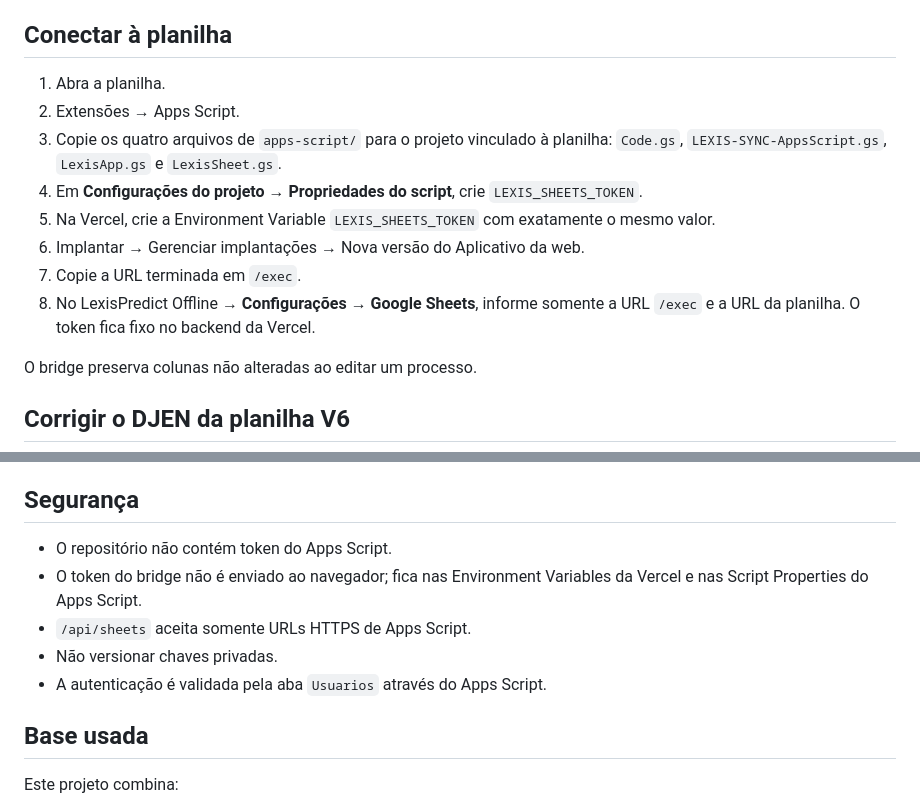
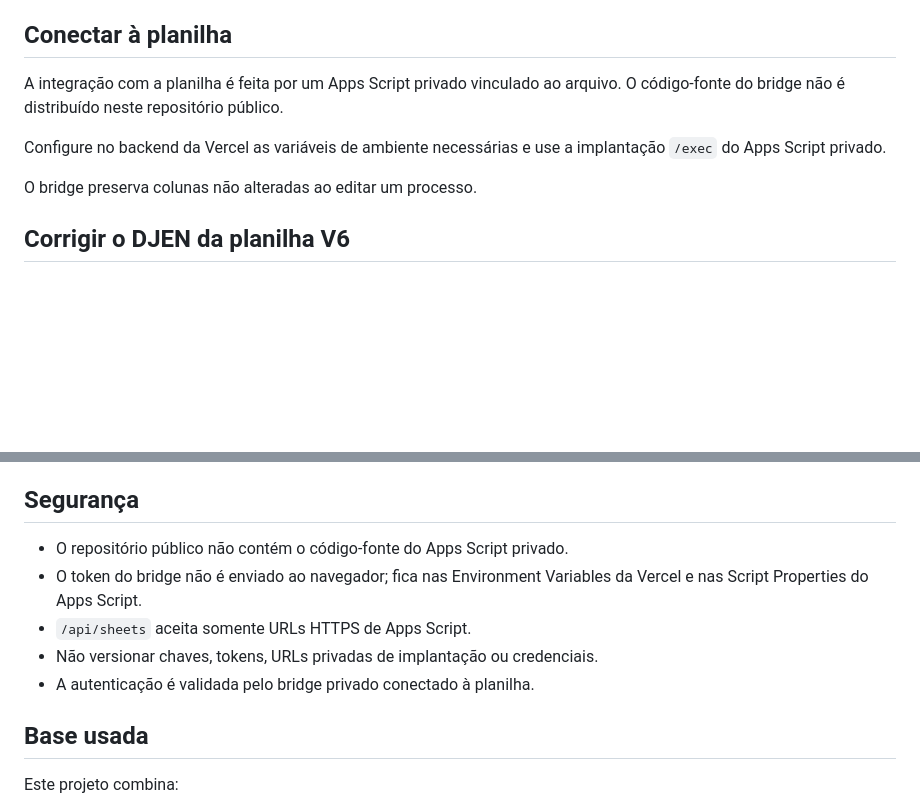
Before and after one commit to W2CAPITAL/LexisPredict-Offline, a Markdown page: README.md, 2 parts joined by grey strips. Rendered like a GitHub page; blank space fills up the shorter version.

Commit message:
security: remover detalhes internos do Apps Script do README público

```diff
--- a/README.md
+++ b/README.md
@@ -36,14 +36,9 @@ O proxy **não tenta burlar rate limit**. HTTP 429 é devolvido ao cliente e o s
 
 ## Conectar à planilha
 
-1. Abra a planilha.
-2. Extensões → Apps Script.
-3. Copie os quatro arquivos de `apps-script/` para o projeto vinculado à planilha: `Code.gs`, `LEXIS-SYNC-AppsScript.gs`, `LexisApp.gs` e `LexisSheet.gs`.
-4. Em **Configurações do projeto → Propriedades do script**, crie `LEXIS_SHEETS_TOKEN`.
-5. Na Vercel, crie a Environment Variable `LEXIS_SHEETS_TOKEN` com exatamente o mesmo valor.
-6. Implantar → Gerenciar implantações → Nova versão do Aplicativo da web.
-7. Copie a URL terminada em `/exec`.
-8. No LexisPredict Offline → **Configurações → Google Sheets**, informe somente a URL `/exec` e a URL da planilha. O token fica fixo no backend da Vercel.
+A integração com a planilha é feita por um Apps Script privado vinculado ao arquivo. O código-fonte do bridge não é distribuído neste repositório público.
+
+Configure no backend da Vercel as variáveis de ambiente necessárias e use a implantação `/exec` do Apps Script privado.
 
 O bridge preserva colunas não alteradas ao editar um processo.
 
@@ -61,11 +56,11 @@ O scanner V6 já concatena `/api/v1/comunicacao`. Essa rota usa primeiro o endpo
 
 ## Segurança
 
-- O repositório não contém token do Apps Script.
+- O repositório público não contém o código-fonte do Apps Script privado.
 - O token do bridge não é enviado ao navegador; fica nas Environment Variables da Vercel e nas Script Properties do Apps Script.
 - `/api/sheets` aceita somente URLs HTTPS de Apps Script.
-- Não versionar chaves privadas.
-- A autenticação é validada pela aba `Usuarios` através do Apps Script.
+- Não versionar chaves, tokens, URLs privadas de implantação ou credenciais.
+- A autenticação é validada pelo bridge privado conectado à planilha.
 
 ## Base usada
 
```
